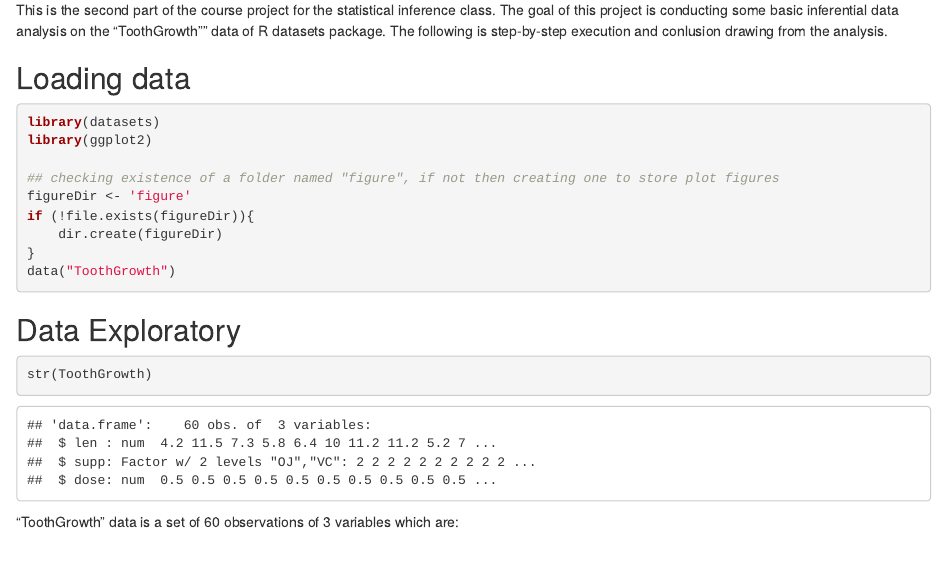
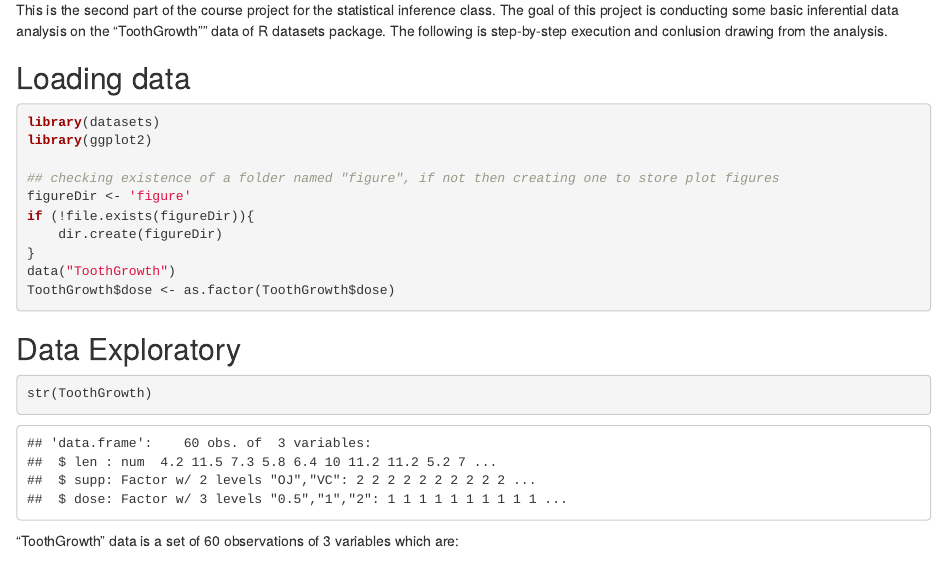
Before and after one commit to icetornado/Statistical-InferencStatistical-Inference-Course-Project, an R Markdown document (project2.Rmd): the page in a window 1100 px wide, from 180 px down. Rendered offline with R 4.5, knitr and Pandoc, with nearby package versions.

````diff
--- a/project2.Rmd
+++ b/project2.Rmd
@@ -21,6 +21,7 @@
     dir.create(figureDir)
 }
 data("ToothGrowth")
+ToothGrowth$dose <- as.factor(ToothGrowth$dose)
 ```
 
 ## Data Exploratory
````
Also changed, not shown: figure/plot2-3.png, project2.html, project2.md, 1 other file.
